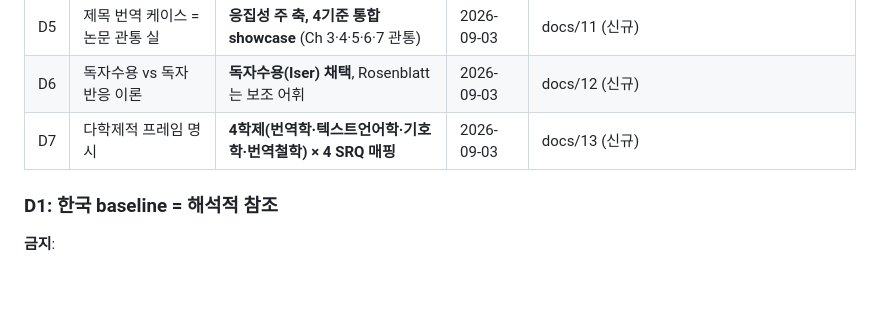
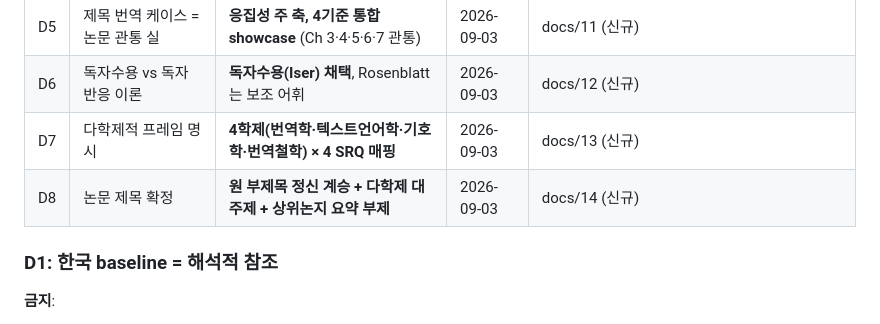
Before and after one commit to flalfud1024-dev/-, a Markdown page: docs/08_direction_and_roadmap.md, the part around the change. Drawn GitHub-style; blank space fills up the shorter version.

```diff
--- a/docs/08_direction_and_roadmap.md
+++ b/docs/08_direction_and_roadmap.md
@@ -193,6 +193,7 @@
 | D5 | 제목 번역 케이스 = 논문 관통 실 | **응집성 주 축, 4기준 통합 showcase** (Ch 3·4·5·6·7 관통) | 2026-09-03 | docs/11 (신규) |
 | D6 | 독자수용 vs 독자반응 이론 | **독자수용(Iser) 채택**, Rosenblatt는 보조 어휘 | 2026-09-03 | docs/12 (신규) |
 | D7 | 다학제적 프레임 명시 | **4학제(번역학·텍스트언어학·기호학·번역철학) × 4 SRQ 매핑** | 2026-09-03 | docs/13 (신규) |
+| D8 | 논문 제목 확정 | **원 부제목 정신 계승 + 다학제 대주제 + 상위논지 요약 부제** | 2026-09-03 | docs/14 (신규) |
 
 ### D1: 한국 baseline = 해석적 참조
 
```
Also changed, not shown: docs/14_thesis_title_and_mrq.md (added, +119 -0 lines).
